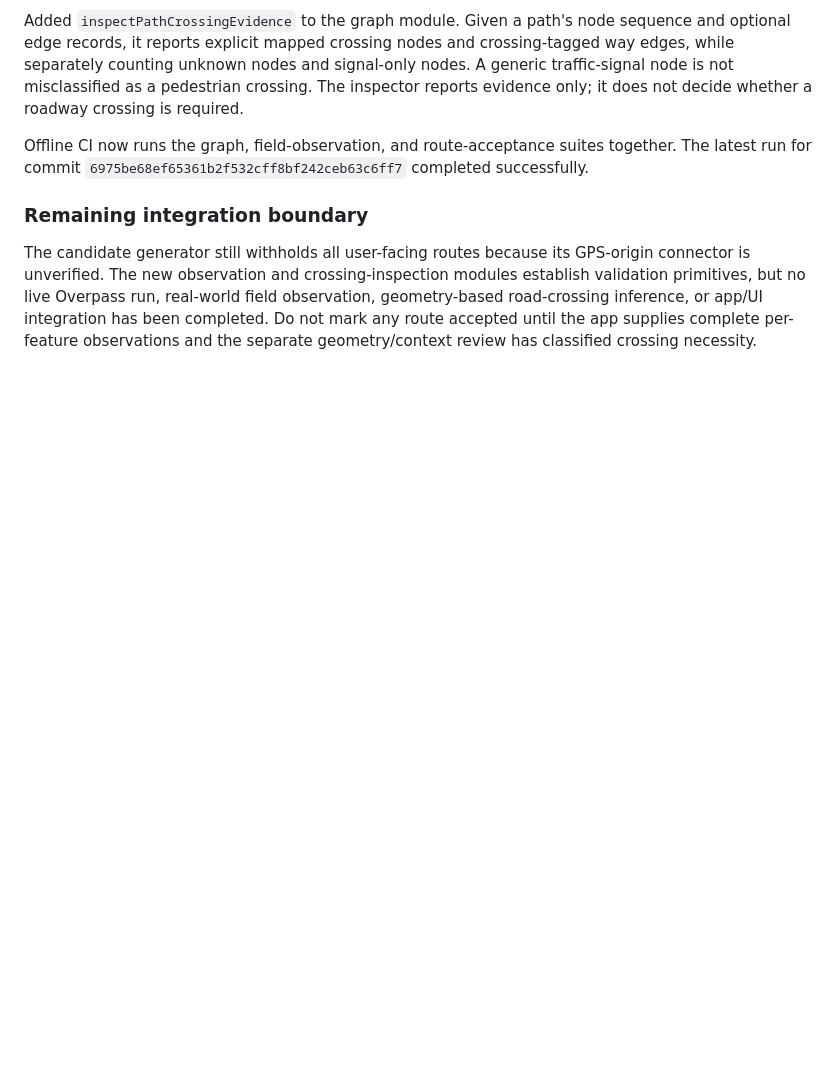
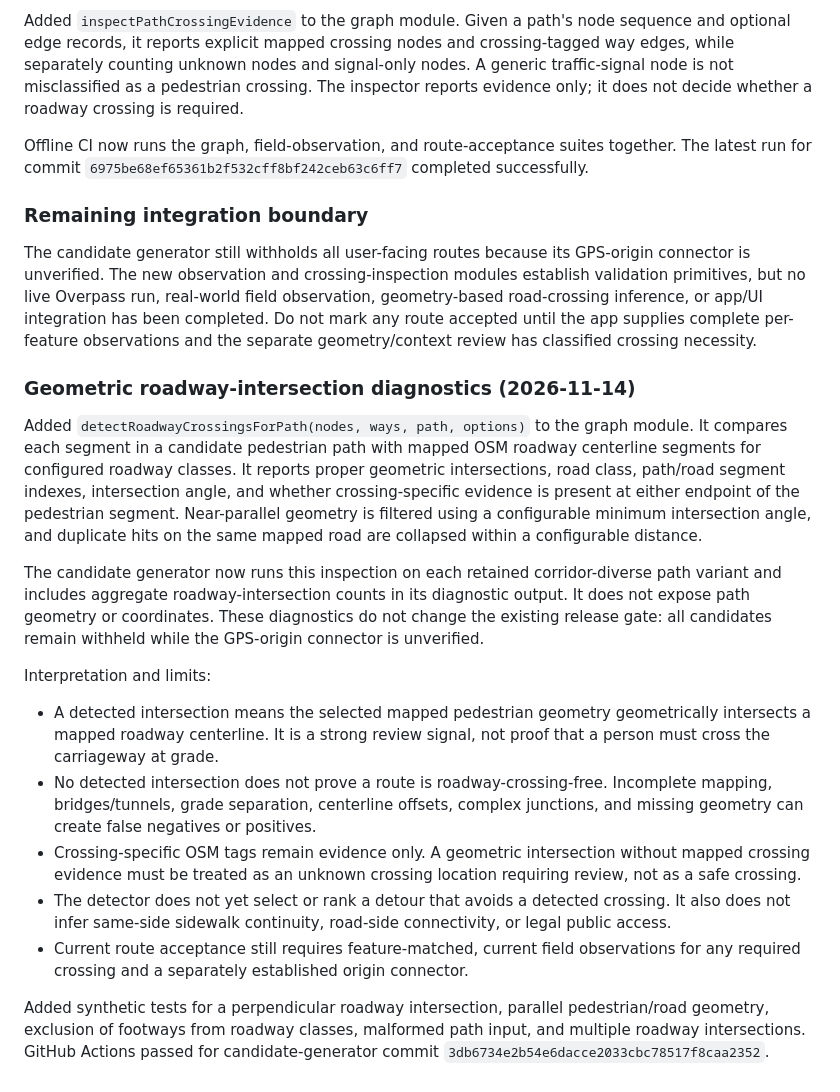
Before and after one commit to updog27/step-x-step, a Markdown page: docs/pedestrian-network-prototype.md, the part around the change. GitHub-like rendering; blank space fills up the shorter version.

Commit message:
Document geometric roadway crossing diagnostics

```diff
--- a/docs/pedestrian-network-prototype.md
+++ b/docs/pedestrian-network-prototype.md
@@ -299,3 +299,19 @@ Offline CI now runs the graph, field-observation, and route-acceptance suites to
 ### Remaining integration boundary
 
 The candidate generator still withholds all user-facing routes because its GPS-origin connector is unverified. The new observation and crossing-inspection modules establish validation primitives, but no live Overpass run, real-world field observation, geometry-based road-crossing inference, or app/UI integration has been completed. Do not mark any route accepted until the app supplies complete per-feature observations and the separate geometry/context review has classified crossing necessity.
+
+
+### Geometric roadway-intersection diagnostics (2026-11-14)
+
+Added `detectRoadwayCrossingsForPath(nodes, ways, path, options)` to the graph module. It compares each segment in a candidate pedestrian path with mapped OSM roadway centerline segments for configured roadway classes. It reports proper geometric intersections, road class, path/road segment indexes, intersection angle, and whether crossing-specific evidence is present at either endpoint of the pedestrian segment. Near-parallel geometry is filtered using a configurable minimum intersection angle, and duplicate hits on the same mapped road are collapsed within a configurable distance.
+
+The candidate generator now runs this inspection on each retained corridor-diverse path variant and includes aggregate roadway-intersection counts in its diagnostic output. It does not expose path geometry or coordinates. These diagnostics do not change the existing release gate: all candidates remain withheld while the GPS-origin connector is unverified.
+
+Interpretation and limits:
+- A detected intersection means the selected mapped pedestrian geometry geometrically intersects a mapped roadway centerline. It is a strong review signal, not proof that a person must cross the carriageway at grade.
+- No detected intersection does not prove a route is roadway-crossing-free. Incomplete mapping, bridges/tunnels, grade separation, centerline offsets, complex junctions, and missing geometry can create false negatives or positives.
+- Crossing-specific OSM tags remain evidence only. A geometric intersection without mapped crossing evidence must be treated as an unknown crossing location requiring review, not as a safe crossing.
+- The detector does not yet select or rank a detour that avoids a detected crossing. It also does not infer same-side sidewalk continuity, road-side connectivity, or legal public access.
+- Current route acceptance still requires feature-matched, current field observations for any required crossing and a separately established origin connector.
+
+Added synthetic tests for a perpendicular roadway intersection, parallel pedestrian/road geometry, exclusion of footways from roadway classes, malformed path input, and multiple roadway intersections. GitHub Actions passed for candidate-generator commit `3db6734e2b54e6dacce2033cbc78517f8caa2352`.
```
